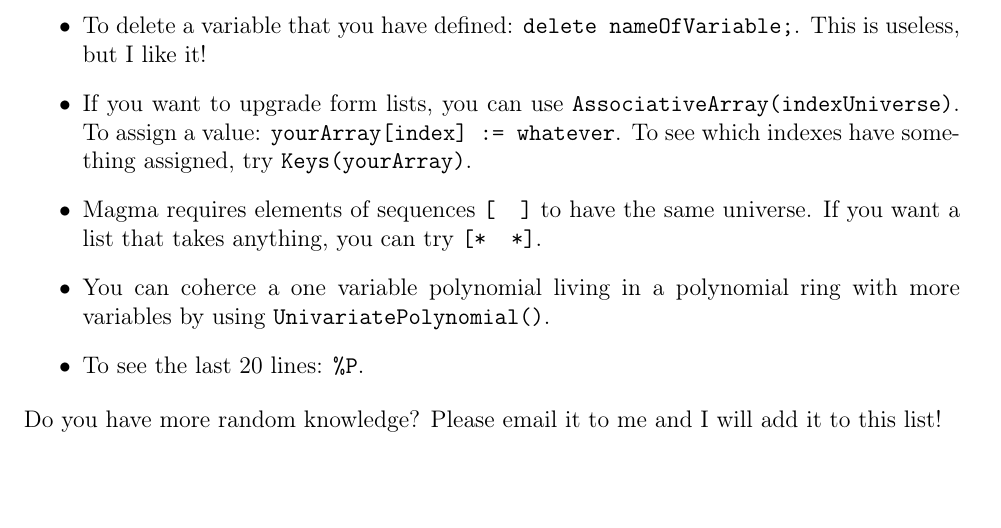
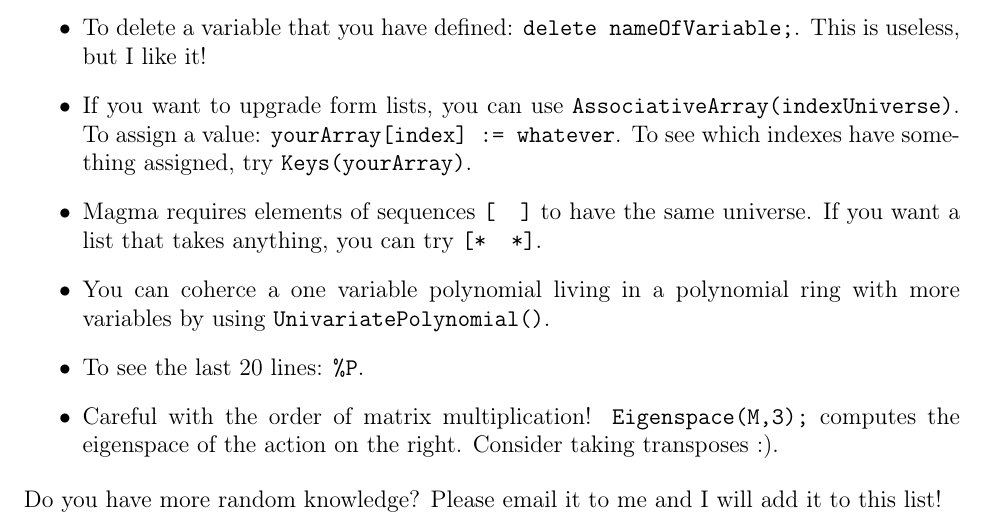
Before and after one commit to juanitaduquer/juanitaduquer.github.io, a LaTeX document (Documents/magmaIntro.tex): part of page 2 of 2, cut so that both start at the same text, the shorter picture padded with empty space. Compiled offline with pdfLaTeX.

Commit message:
added magmaintro

```diff
--- a/Documents/magmaIntro.tex
+++ b/Documents/magmaIntro.tex
@@ -189,6 +189,7 @@
 % \item grwlexw... If you are doing graded, do so from the beginning.
 % \item Order in polynomial rings: "elim", [1,2],[3,4]
 \item To see the last 20 lines: \verb|%P|.
+\item Careful with the order of matrix multiplication! \verb|Eigenspace(M,3);|  computes the eigenspace of the action on the right. Consider taking transposes :).
 \end{itemize}
 Do you have more random knowledge? Please email it to me and I will add it to this list!
 \end{document}
```
Also changed, not shown: Documents/magmaIntro.pdf, 1 other file.
